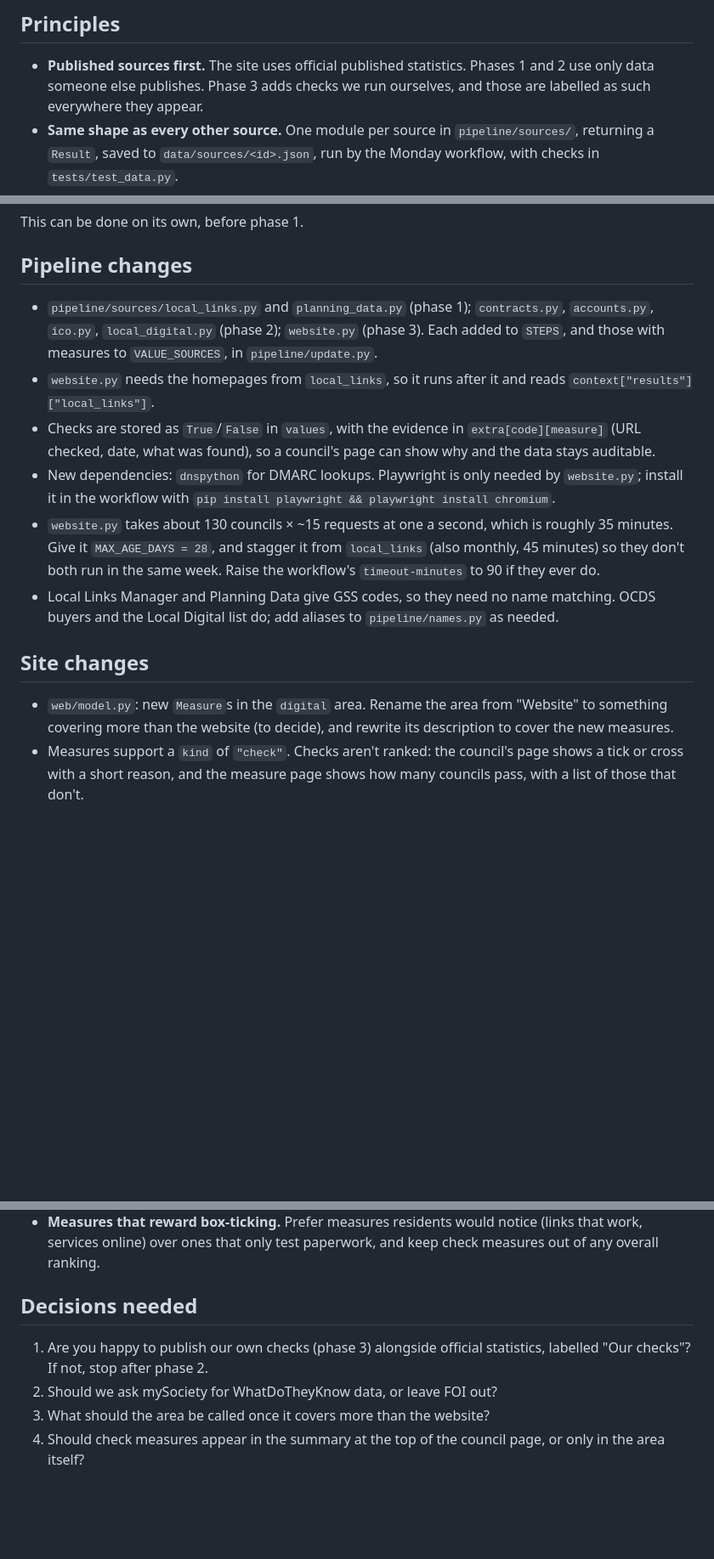
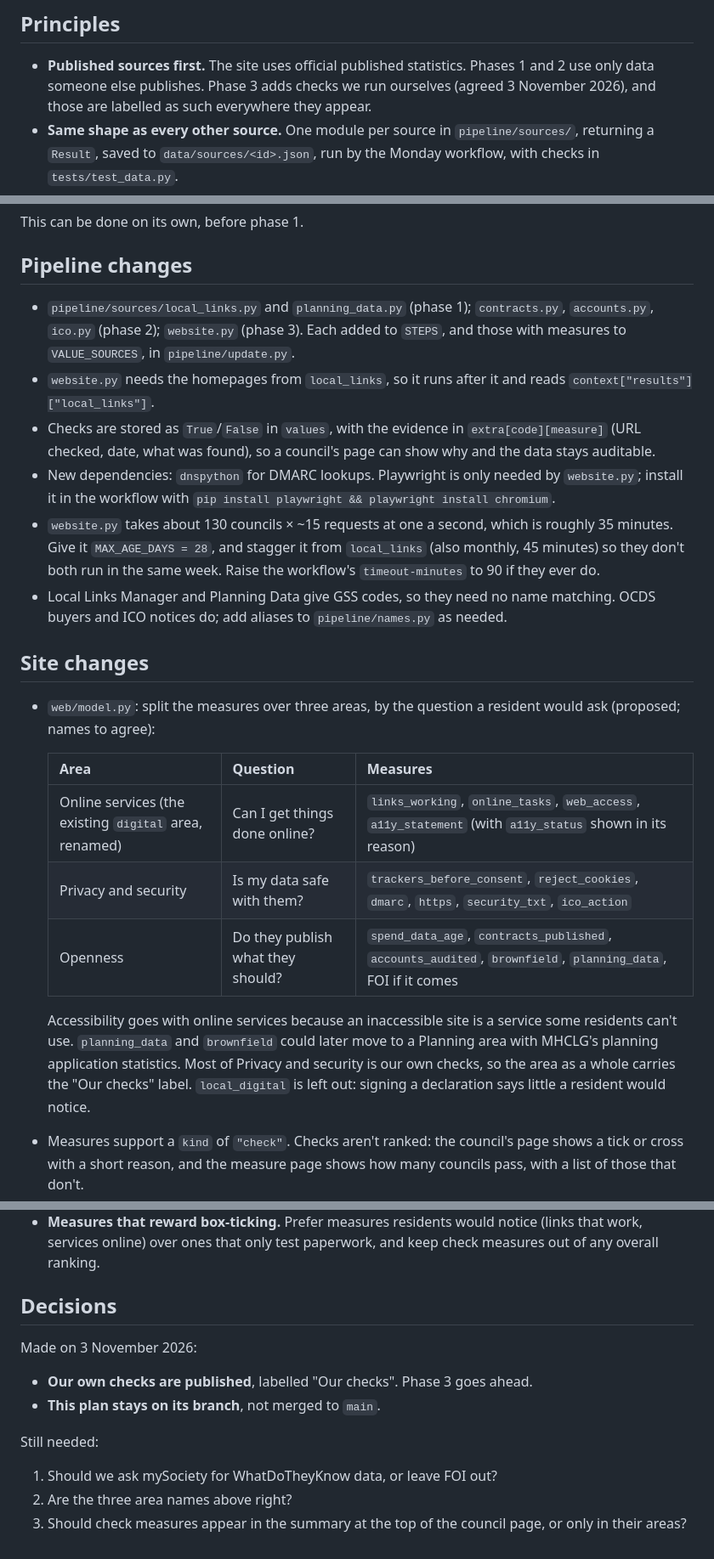
Before and after one commit to ryanocallaghan/CouncilsCompared, a Markdown page: docs/plans/digital-and-compliance.md, 3 parts joined by grey strips. Shown at 85% size. Drawn GitHub-style; blank space fills up the shorter version.

Commit message:
Plan: group the measures into three areas; publish our own checks
Co-Authored-By: Claude Opus 5.5 <noreply@anthropic.com>

```diff
--- a/docs/plans/digital-and-compliance.md
+++ b/docs/plans/digital-and-compliance.md
@@ -20,7 +20,8 @@ plan adds measures for three questions:
 
 - **Published sources first.** The site uses official published statistics.
   Phases 1 and 2 use only data someone else publishes. Phase 3 adds checks we
-  run ourselves, and those are labelled as such everywhere they appear.
+  run ourselves (agreed 3 November 2026), and those are labelled as such
+  everywhere they appear.
 - **Same shape as every other source.** One module per source in
   `pipeline/sources/`, returning a `Result`, saved to `data/sources/<id>.json`,
   run by the Monday workflow, with checks in `tests/test_data.py`.
@@ -198,7 +198,7 @@ This can be done on its own, before phase 1.
 ## Pipeline changes
 
 - `pipeline/sources/local_links.py` and `planning_data.py` (phase 1);
-  `contracts.py`, `accounts.py`, `ico.py`, `local_digital.py` (phase 2);
+  `contracts.py`, `accounts.py`, `ico.py` (phase 2);
   `website.py` (phase 3). Each added to `STEPS`, and those with measures to
   `VALUE_SOURCES`, in `pipeline/update.py`.
 - `website.py` needs the homepages from `local_links`, so it runs after it and
@@ -214,14 +214,26 @@ This can be done on its own, before phase 1.
   `local_links` (also monthly, 45 minutes) so they don't both run in the same
   week. Raise the workflow's `timeout-minutes` to 90 if they ever do.
 - Local Links Manager and Planning Data give GSS codes, so they need no name
-  matching. OCDS buyers and the Local Digital list do; add aliases to
+  matching. OCDS buyers and ICO notices do; add aliases to
   `pipeline/names.py` as needed.
 
 ## Site changes
 
-- `web/model.py`: new `Measure`s in the `digital` area. Rename the area from
-  "Website" to something covering more than the website (to decide), and
-  rewrite its description to cover the new measures.
+- `web/model.py`: split the measures over three areas, by the question a
+  resident would ask (proposed; names to agree):
+
+  | Area | Question | Measures |
+  |---|---|---|
+  | Online services (the existing `digital` area, renamed) | Can I get things done online? | `links_working`, `online_tasks`, `web_access`, `a11y_statement` (with `a11y_status` shown in its reason) |
+  | Privacy and security | Is my data safe with them? | `trackers_before_consent`, `reject_cookies`, `dmarc`, `https`, `security_txt`, `ico_action` |
+  | Openness | Do they publish what they should? | `spend_data_age`, `contracts_published`, `accounts_audited`, `brownfield`, `planning_data`, FOI if it comes |
+
+  Accessibility goes with online services because an inaccessible site is a
+  service some residents can't use. `planning_data` and `brownfield` could
+  later move to a Planning area with MHCLG's planning application statistics.
+  Most of Privacy and security is our own checks, so the area as a whole
+  carries the "Our checks" label. `local_digital` is left out: signing a
+  declaration says little a resident would notice.
 - Measures support a `kind` of `"check"`. Checks aren't ranked: the council's
   page shows a tick or cross with a short reason, and the measure page shows
   how many councils pass, with a list of those that don't.
@@ -295,11 +307,16 @@ own. Where one needs another merged first, its description says so.
   (links that work, services online) over ones that only test paperwork, and
   keep check measures out of any overall ranking.
 
-## Decisions needed
+## Decisions
 
-1. Are you happy to publish our own checks (phase 3) alongside official
-   statistics, labelled "Our checks"? If not, stop after phase 2.
-2. Should we ask mySociety for WhatDoTheyKnow data, or leave FOI out?
-3. What should the area be called once it covers more than the website?
-4. Should check measures appear in the summary at the top of the council
-   page, or only in the area itself?
+Made on 3 November 2026:
+
+- **Our own checks are published**, labelled "Our checks". Phase 3 goes ahead.
+- **This plan stays on its branch**, not merged to `main`.
+
+Still needed:
+
+1. Should we ask mySociety for WhatDoTheyKnow data, or leave FOI out?
+2. Are the three area names above right?
+3. Should check measures appear in the summary at the top of the council
+   page, or only in their areas?
```
Also changed, not shown: other parts of docs/plans/digital-and-compliance.md (+1 -2 lines).
